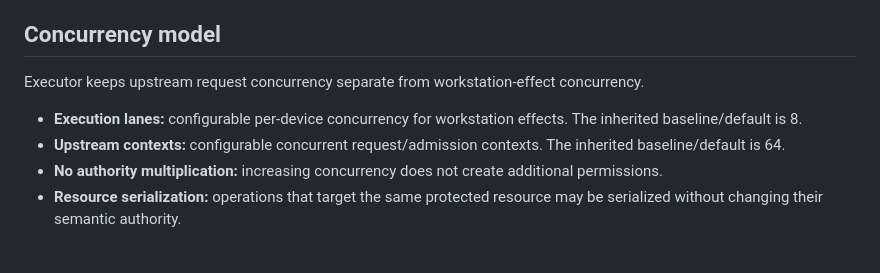
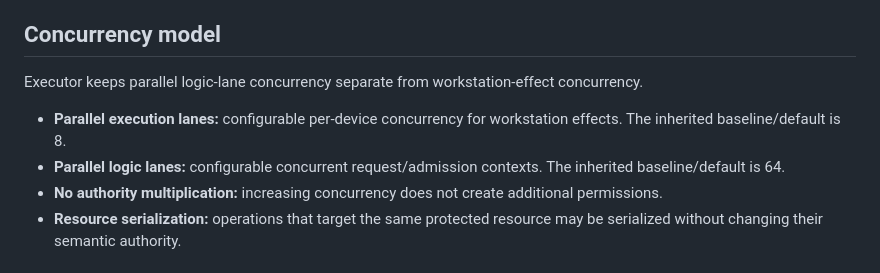
Before and after one commit to thebrazenbeard/executor, a Markdown page: README.md, the part around the change. Drawn GitHub-style.

Commit message:
Use parallel lane terminology in README.md

```diff
--- a/README.md
+++ b/README.md
@@ -51,10 +51,10 @@ The authorization decision is whether Executor may operate the workstation at al
 
 ## Concurrency model
 
-Executor keeps upstream request concurrency separate from workstation-effect concurrency.
+Executor keeps parallel logic-lane concurrency separate from workstation-effect concurrency.
 
-- **Execution lanes:** configurable per-device concurrency for workstation effects. The inherited baseline/default is 8.
-- **Upstream contexts:** configurable concurrent request/admission contexts. The inherited baseline/default is 64.
+- **Parallel execution lanes:** configurable per-device concurrency for workstation effects. The inherited baseline/default is 8.
+- **Parallel logic lanes:** configurable concurrent request/admission contexts. The inherited baseline/default is 64.
 - **No authority multiplication:** increasing concurrency does not create additional permissions.
 - **Resource serialization:** operations that target the same protected resource may be serialized without changing their semantic authority.
 
```
